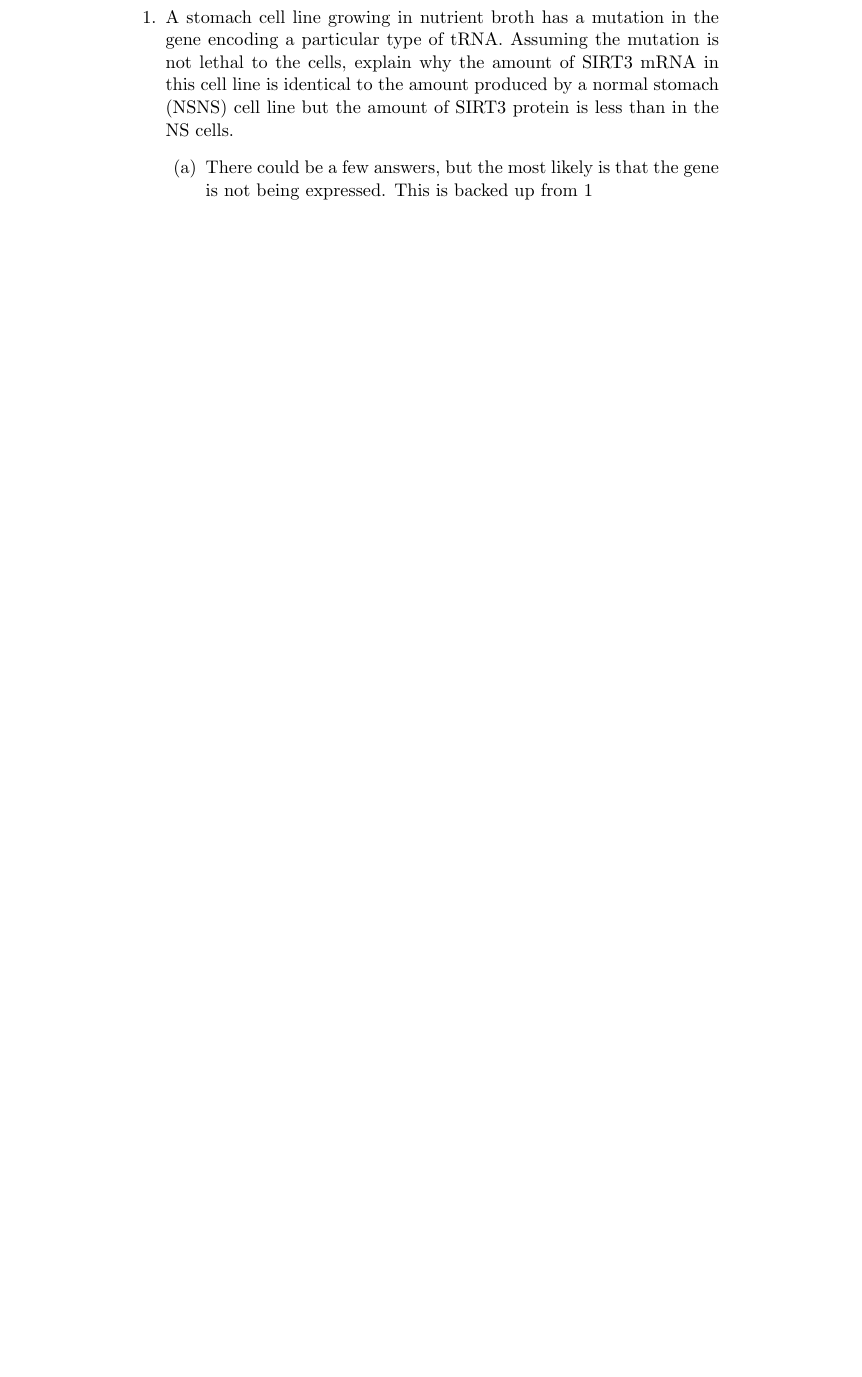
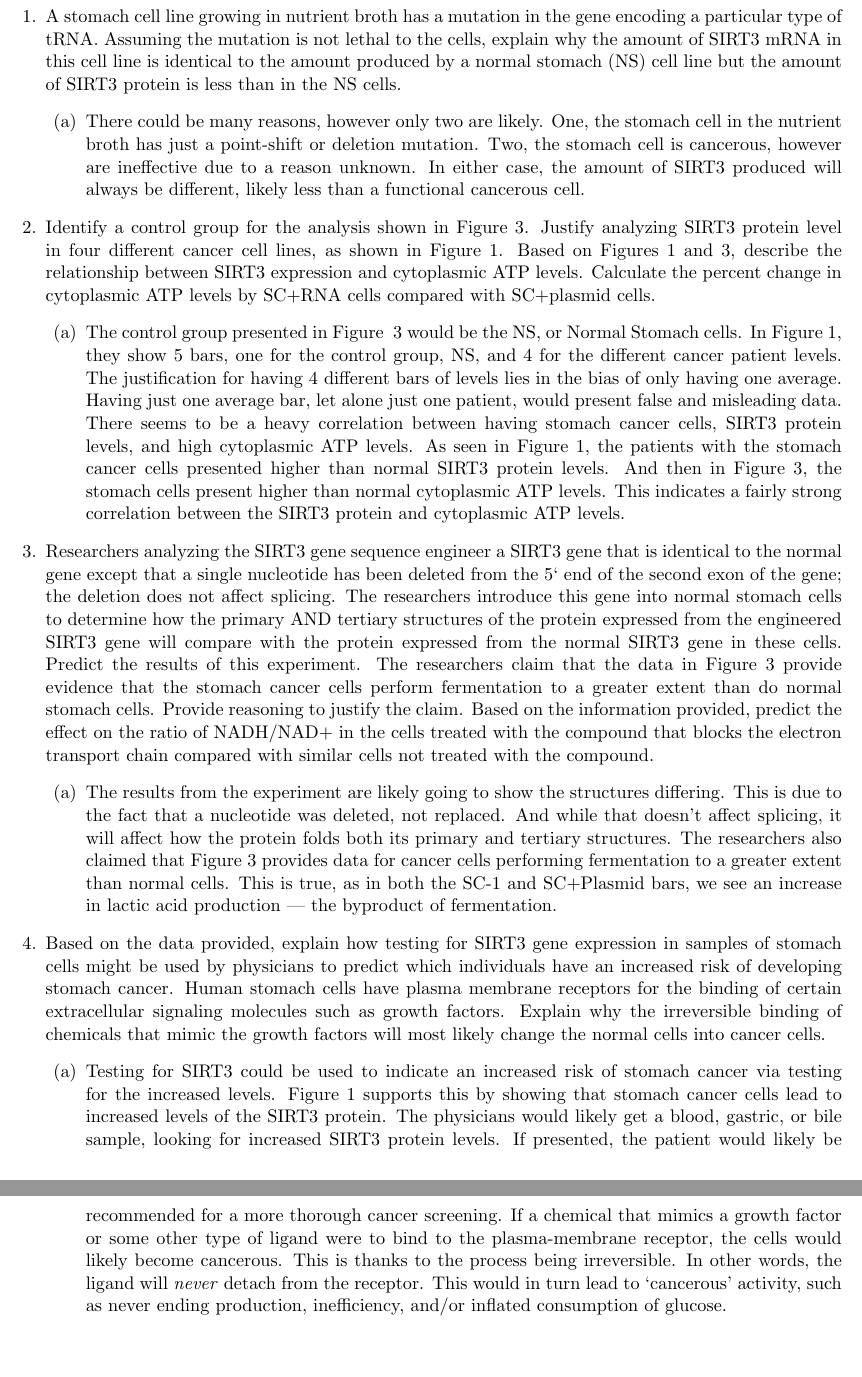
Before and after one commit to Yeet7/Notes, a LaTeX document (Labs/Practice Long FRQ.tex): part of page 1 of 2 before the commit and two parts of pages 1 and 2 of 3 after it, the two joined at a grey line, cut so that both start at the same text, the shorter picture padded with empty space. Compiled offline with pdfLaTeX.

Commit message:
Finished my Practice Long FRQ.tex and Practice Long FRQ.pdf.

```diff
--- a/Labs/Practice Long FRQ.tex
+++ b/Labs/Practice Long FRQ.tex
@@ -1,6 +1,6 @@
 \documentclass[11pt]{article}
 
-% Packages
+
 \usepackage{amsmath}
 \usepackage{enumitem}
 \usepackage{graphicx}
@@ -9,16 +11,70 @@
 \begin{document}
+
+
+
     \begin{enumerate}
         \item A stomach cell line growing in nutrient broth has a mutation in the gene encoding a particular
 type of tRNA. Assuming the mutation is not lethal to the cells, explain why the amount
-of SIRT3 mRNA in this cell line is identical to the amount produced by a normal stomach (NSNS)
+of SIRT3 mRNA in this cell line is identical to the amount produced by a normal stomach (NS)
 cell line but the amount of SIRT3 protein is less than in the NS cells.
         \begin{enumerate}
-            \item There could be a few answers, but the most likely is that the gene is not being expressed.
-            This is backed up from \ref{Figure 1}
+            \item There could be many reasons, however only two are likely.
+            One, the stomach cell in the nutrient broth has just a point-shift or deletion mutation.
+            Two, the stomach cell is cancerous, however are ineffective due to a reason unknown.
+            In either case, the amount of SIRT3 produced will always be different, likely less than a functional cancerous cell.
+        \end{enumerate}
+        \item Identify a control group for the analysis shown in Figure~\ref{Figure 3}.
+        Justify analyzing SIRT3 protein level in
+        four different cancer cell lines, as shown in Figure~\ref{Figure 1}.
+        Based on Figures~\ref{Figure 1} and~\ref{Figure 3}, describe the
+        relationship between SIRT3 expression and cytoplasmic ATP levels.
+        Calculate the percent change
+        in cytoplasmic ATP levels by SC+RNA cells compared with SC+plasmid cells.
+        \begin{enumerate}
+            \item The control group presented in Figure ~\ref{Figure 3} would be the NS, or Normal Stomach cells.
+            In Figure~\ref{Figure 1}, they show 5 bars, one for the control group, NS, and 4 for the different cancer patient levels.
+            The justification for having 4 different bars of levels lies in the bias of only having one average.
+            Having just one average bar, let alone just one patient, would present false and misleading data.
+            There seems to be a heavy correlation between having stomach cancer cells, SIRT3 protein levels, and high cytoplasmic ATP levels.
+            As seen in Figure~\ref{Figure 1}, the patients with the stomach cancer cells presented higher than normal SIRT3 protein levels.
+            And then in Figure~\ref{Figure 3}, the stomach cells present higher than normal cytoplasmic ATP levels.
+            This indicates a fairly strong correlation between the SIRT3 protein and cytoplasmic ATP levels.
+        \end{enumerate}
+        \item Researchers analyzing the SIRT3 gene sequence engineer a SIRT3 gene that is identical to the
+normal gene except that a single nucleotide has been deleted from the 5` end of the second
+exon of the gene; the deletion does not affect splicing. The researchers introduce this gene into
+normal stomach cells to determine how the primary AND tertiary structures of the protein
+expressed from the engineered SIRT3 gene will compare with the protein expressed from the
+normal SIRT3 gene in these cells. Predict the results of this experiment. The researchers claim
+that the data in Figure 3 provide evidence that the stomach cancer cells perform fermentation
+to a greater extent than do normal stomach cells. Provide reasoning to justify the claim. Based
+on the information provided, predict the effect on the ratio of NADH/NAD+ in the cells treated
+with the compound that blocks the electron transport chain compared with similar cells not
+treated with the compound.
+        \begin{enumerate}
+            \item The results from the experiment are likely going to show the structures differing.
+            This is due to the fact that a nucleotide was deleted, not replaced.
+            And while that doesn't affect splicing, it will affect how the protein folds both its primary and tertiary structures.
+            The researchers also claimed that Figure~\ref{Figure 3} provides data for cancer cells performing fermentation to a greater extent than normal cells.
+            This is true, as in both the SC-1 and SC+Plasmid bars, we see an increase in lactic acid production \textemdash\ the byproduct of fermentation.
+        \end{enumerate}
+        \item Based on the data provided, explain how testing for SIRT3 gene expression in samples of
+stomach cells might be used by physicians to predict which individuals have an increased risk of
+developing stomach cancer. Human stomach cells have plasma membrane receptors for the
+binding of certain extracellular signaling molecules such as growth factors. Explain why the
+irreversible binding of chemicals that mimic the growth factors will most likely change the
+normal cells into cancer cells.
+        \begin{enumerate}
+            \item Testing for SIRT3 could be used to indicate an increased risk of stomach cancer via testing for the increased levels.
+            Figure~\ref{Figure 1} supports this by showing that stomach cancer cells lead to increased levels of the SIRT3 protein.
+            The physicians would likely get a blood, gastric, or bile sample, looking for increased SIRT3 protein levels.
+            If presented, the patient would likely be recommended for a more thorough cancer screening.
+            If a chemical that mimics a growth factor or some other type of ligand were to bind to the plasma-membrane receptor, the cells would likely become cancerous.
+            This is thanks to the process being irreversible.
+            In other words, the ligand will \textit{never} detach from the receptor.
+            This would in turn lead to \lq cancerous\rq\ activity, such as never ending production, inefficiency, and/or inflated consumption of glucose.
         \end{enumerate}
     \end{enumerate}
 
-\newpage
-    Figures.
-
+\newpage{
     \begin{figure}
```
Also changed, not shown: .apbiology/dna.tex (+11 -11 lines), Calculus/Limits.tex (added, +32 -0 lines), macros.tex (+0 -6 lines), preamble.tex (+0 -2 lines), precalc.tex (+16 -16 lines), out/Limits.pdf (added), out/Practice Long FRQ.pdf, out/precalc.pdf, Labs/Practice Long FRQ.tex (19 more changed lines).
